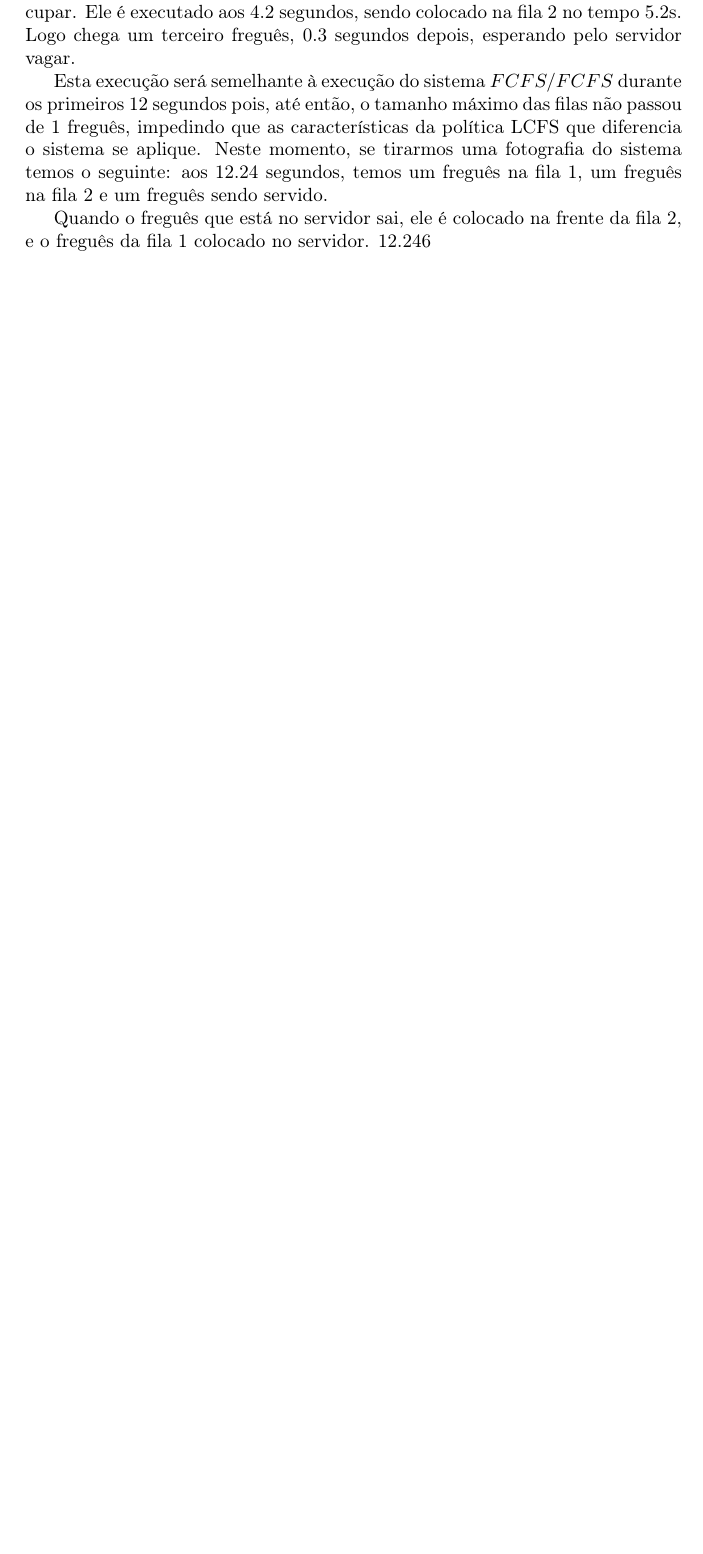
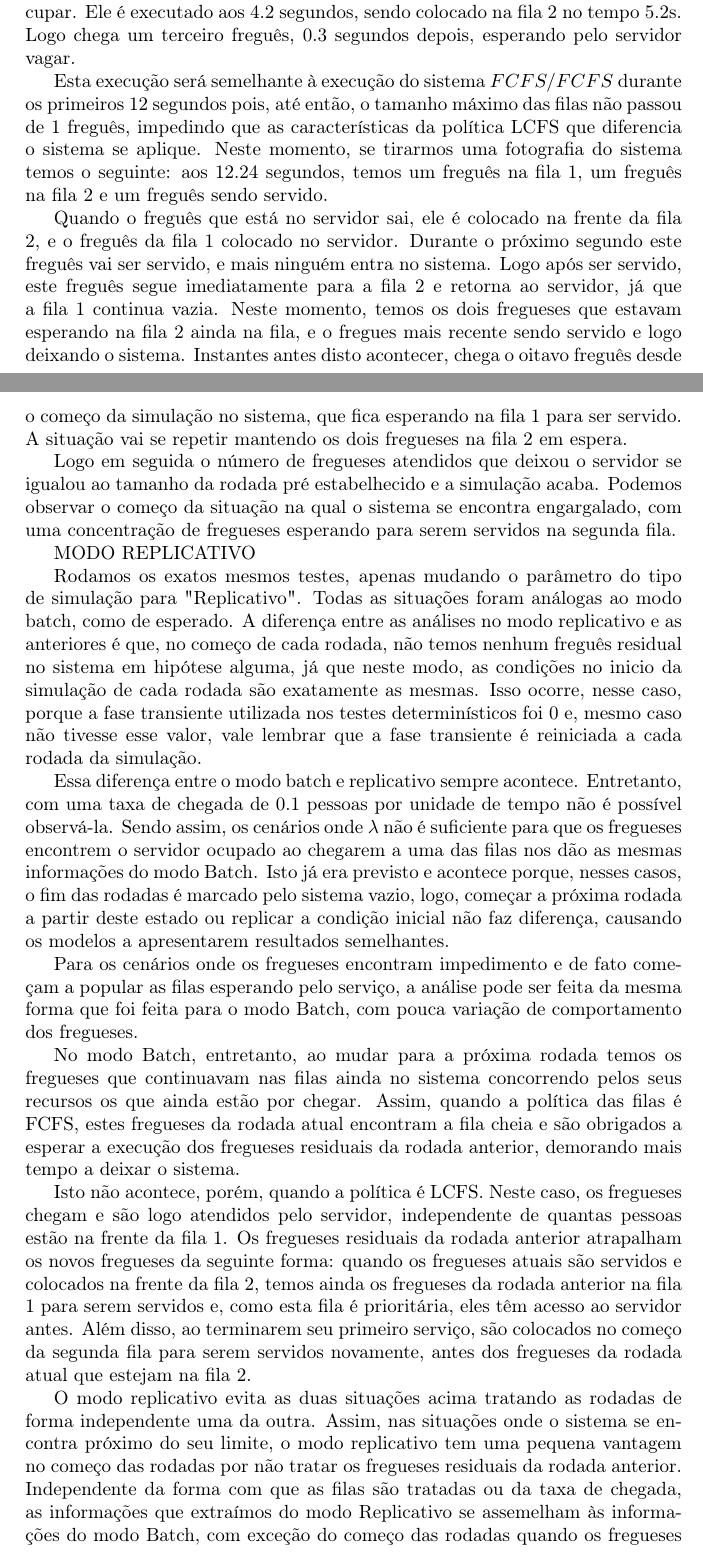
Before and after one commit to rafaelol/ad20102, a LaTeX document (relatorio/relatorio.tex): part of page 13 of 31 before the commit and two parts of pages 13 and 14 of 33 after it, the two joined at a grey line, cut so that both start at the same text, the shorter picture padded with empty space. Compiled offline with pdfLaTeX.

Commit message:
Terminei de revisar a parte do mascote e  parte das coisas novas adicionadas.
Ainda nao consegui baixar o latex aqui em casa, bola compilou pra mim e me indicou
onde tinha erro... se der qqr erro de compilacao, me avisem a linha plz

```diff
--- a/relatorio/relatorio.tex
+++ b/relatorio/relatorio.tex
@@ -445,9 +443,25 @@ Você já escolheu o valor da taxa mi: 1.000000
 
     Esta execução será semelhante à execução do sistema $FCFS/FCFS$ durante os primeiros 12 segundos pois, até então, o tamanho máximo das filas não passou de 1 freguês, impedindo que as características da política LCFS que diferencia o sistema se aplique. Neste momento, se tirarmos uma fotografia do sistema temos o seguinte: aos 12.24 segundos, temos um freguês na fila 1, um freguês na fila 2 e um freguês sendo servido.
 
-    Quando o freguês que está no servidor sai, ele é colocado na frente da fila 2, e o freguês da fila 1 colocado no servidor. 12.246
+    Quando o freguês que está no servidor sai, ele é colocado na frente da fila 2, e o freguês da fila 1 colocado no servidor. Durante o próximo segundo este freguês vai ser servido, e mais ninguém entra no sistema. Logo após ser servido, este freguês segue imediatamente para a fila 2 e retorna ao servidor, já que a fila 1 continua vazia. Neste momento, temos os dois fregueses que estavam esperando na fila 2 ainda na fila, e o fregues mais recente sendo servido e logo deixando o sistema. Instantes antes disto acontecer, chega o oitavo freguês desde o começo da simulação no sistema, que fica esperando na fila 1 para ser servido. A situação vai se repetir mantendo os dois fregueses na fila 2 em espera.
+
+    Logo em seguida o número de fregueses atendidos que deixou o servidor se igualou ao tamanho da rodada pré estabelhecido e a simulação acaba. Podemos observar o começo da situação na qual o sistema se encontra engargalado, com uma concentração de fregueses esperando para serem servidos na segunda fila.
 
 
+MODO REPLICATIVO
+
+
+    Rodamos os exatos mesmos testes, apenas mudando o parâmetro do tipo de simulação para "Replicativo". Todas as situações foram análogas ao modo batch, como de esperado. A diferença entre as análises no modo replicativo e as anteriores é que, no começo de cada rodada, não temos nenhum freguês residual no sistema em hipótese alguma, já que neste modo, as condições no inicio da simulação de cada rodada são exatamente as mesmas. Isso ocorre, nesse caso, porque a fase transiente utilizada nos testes determinísticos foi 0 e, mesmo caso não tivesse esse valor, vale lembrar que a fase transiente é reiniciada a cada rodada da simulação.
+
+    Essa diferença entre o modo batch e replicativo sempre acontece. Entretanto, com uma taxa de chegada de 0.1 pessoas por unidade de tempo não é possível observá-la. Sendo assim, os cenários onde $\lambda$ não é suficiente para que os fregueses encontrem o servidor ocupado ao chegarem a uma das filas nos dão as mesmas informações do modo Batch. Isto já era previsto e acontece porque, nesses casos, o fim das rodadas é marcado pelo sistema vazio, logo, começar a próxima rodada a partir deste estado ou replicar a condição inicial não faz diferença, causando os modelos a apresentarem resultados semelhantes.
+
+    Para os cenários onde os fregueses encontram impedimento e de fato começam a popular as filas esperando pelo serviço, a análise pode ser feita da mesma forma que foi feita para o modo Batch, com pouca variação de comportamento dos fregueses.
+
+    No modo Batch, entretanto, ao mudar para a próxima rodada temos os fregueses que continuavam nas filas ainda no sistema concorrendo pelos seus recursos os que ainda estão por chegar. Assim, quando a política das filas é FCFS, estes fregueses da rodada atual encontram a fila cheia e são obrigados a esperar a execução dos fregueses residuais da rodada anterior, demorando mais tempo a deixar o sistema.
+
+    Isto não acontece, porém, quando a política é LCFS. Neste caso, os fregueses chegam e são logo atendidos pelo servidor, independente de quantas pessoas estão na frente da fila 1. Os fregueses residuais da rodada anterior atrapalham os novos fregueses da seguinte forma: quando os fregueses atuais são servidos e colocados na frente da fila 2, temos ainda os fregueses da rodada anterior na fila 1 para serem servidos e, como esta fila é prioritária,  eles têm acesso ao servidor antes. Além disso, ao terminarem seu primeiro serviço, são colocados no começo da segunda fila para serem servidos novamente, antes dos fregueses da rodada atual que estejam na fila 2.
+
+    O modo replicativo evita as duas situações acima tratando as rodadas de forma independente uma da outra. Assim, nas situações onde o sistema se encontra próximo do seu limite, o modo replicativo tem uma pequena vantagem no começo das rodadas por não tratar os fregueses residuais da rodada anterior. Independente da forma com que as filas são tratadas ou da taxa de chegada, as informações que extraímos do modo Replicativo se assemelham às informações do modo Batch, com exceção do começo das rodadas quando os fregueses residuais deixam de existir. Assim, podemos afirmar a corretude do sistema também em modo Replicativo.
 
 
 % Aqui temos que provar que está correto.
```
Also changed, not shown: relatorio/relatorio.tex (14 more changed lines).
